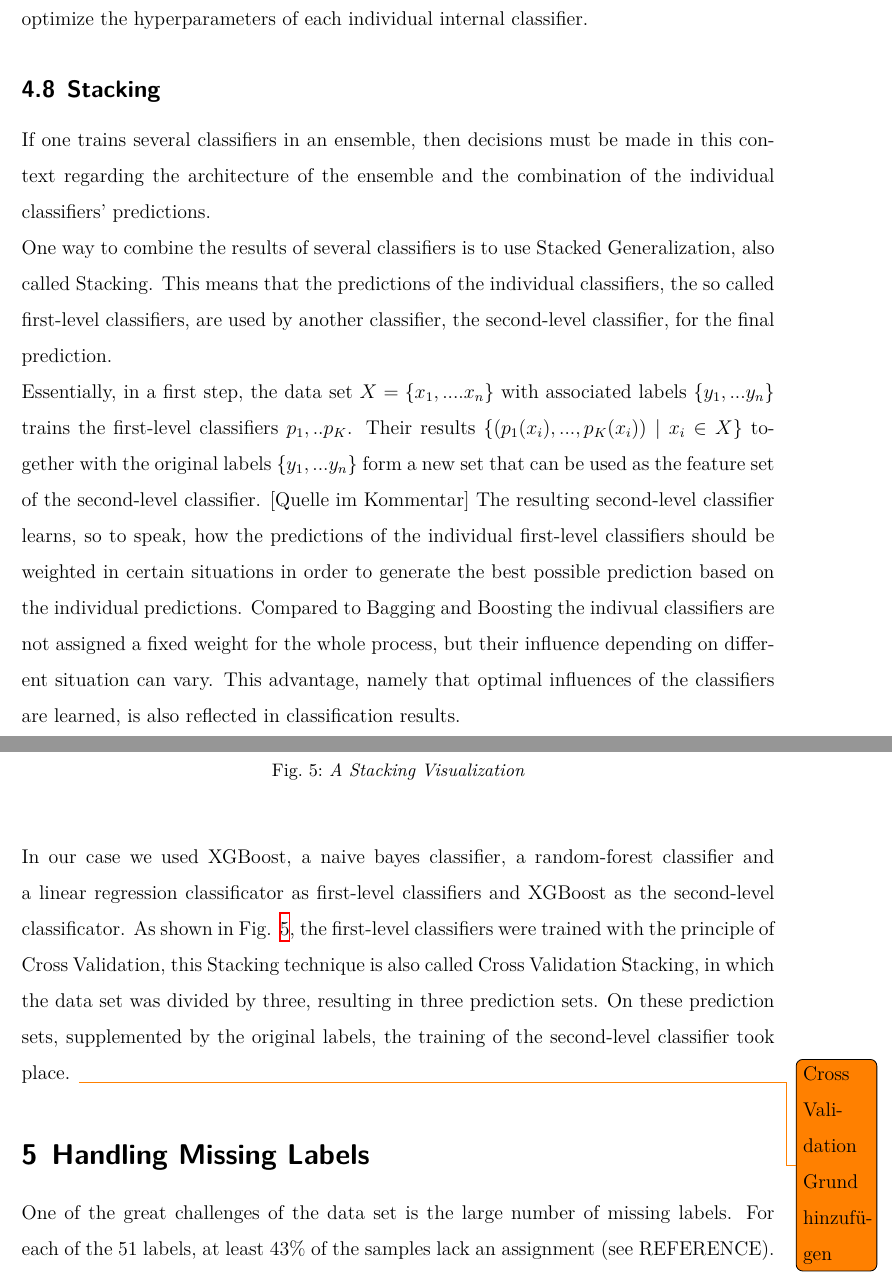
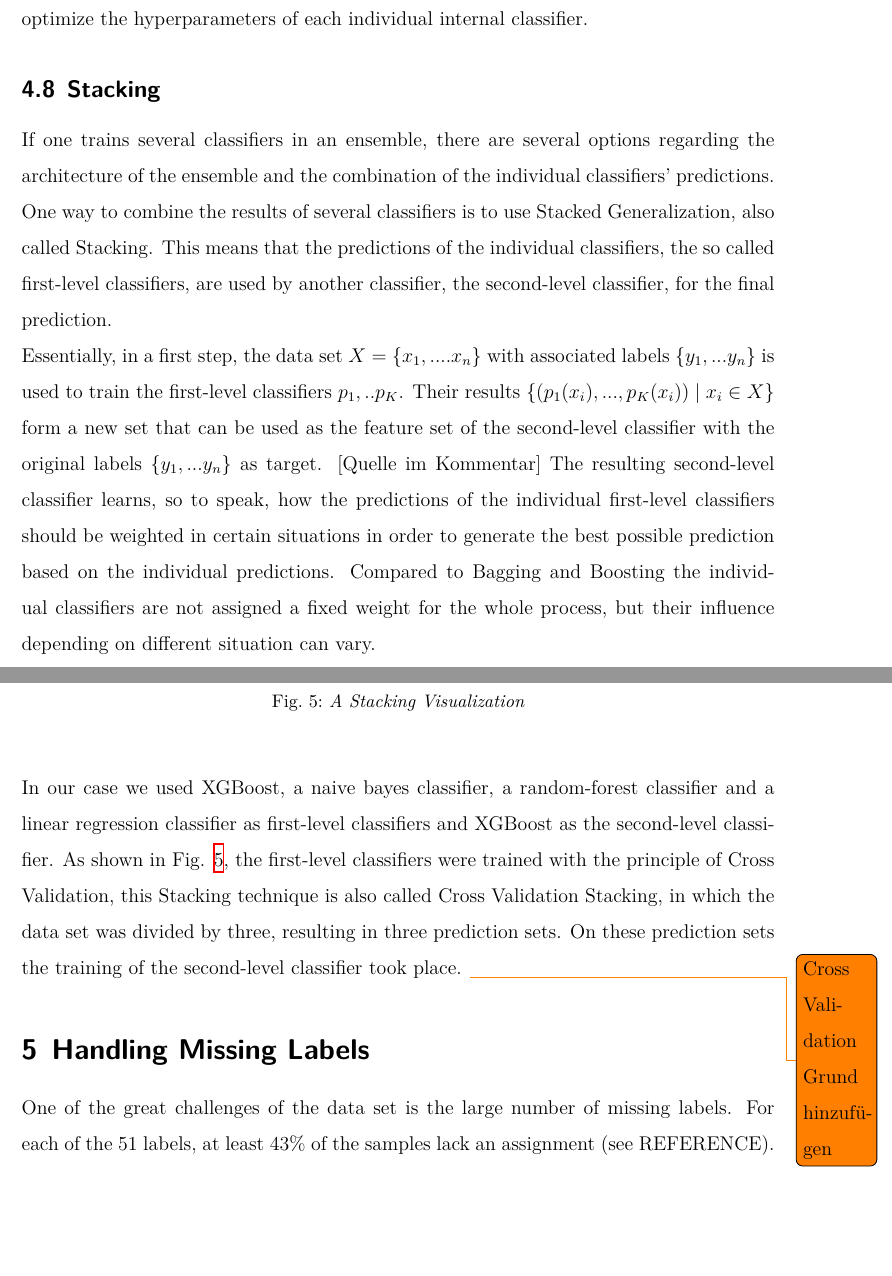
Before and after one commit to rickest-rick/mu_practical_work, a LaTeX document (docs/report/report.tex, which reads docs/report/stacking.tex): two parts of pages 19 and 20 of 30, joined at a grey line, cut so that both start at the same text, the shorter picture padded with empty space. Compiled offline with XeLaTeX; an older LaTeX class or package is replaced by its successor.

Commit message:
remove classificator as a word an minior changes

```diff
--- a/docs/report/stacking.tex
+++ b/docs/report/stacking.tex
@@ -1,12 +1,12 @@
 \subsection{Stacking}
 
-If one trains several classifiers in an ensemble, then decisions must be made in this context regarding the architecture of the ensemble and the combination of the individual classifiers' predictions.
+If one trains several classifiers in an ensemble, there are several options regarding the architecture of the ensemble and the combination of the individual classifiers' predictions.
 
 One way to combine the results of several classifiers is to use Stacked Generalization, also called Stacking. This means that the predictions of the individual classifiers, the so called first-level classifiers, are used by another classifier, the second-level classifier, for the final prediction.
 
-Essentially, in a first step, the data set $X = \{x_1, ... .x_n\}$ with associated labels $\{y_1, ... y_n\}$ trains the first-level classifiers $p_1, .. p_K$. Their results $\{(p_1(x_i), ... , p_K(x_i)) \mid x_i \in X\}$ together with the original labels $\{y_1, ... y_n\}$ form a new set that can be used as the feature set of the second-level classifier. [Quelle im Kommentar] %https://books.google.de/books?id=nwQZCwAAQBAJ&lpg=PA500&dq=stacking+classifier+subsets&pg=PA499&redir_esc=y#v=onepage&q&f=false
+Essentially, in a first step, the data set $X = \{x_1, ... .x_n\}$ with associated labels $\{y_1, ... y_n\}$ is used to train the first-level classifiers $p_1, .. p_K$. Their results $\{(p_1(x_i), ... , p_K(x_i)) \mid x_i \in X\}$ form a new set that can be used as the feature set of the second-level classifier with the original labels $\{y_1, ... y_n\}$ as target. [Quelle im Kommentar] %https://books.google.de/books?id=nwQZCwAAQBAJ&lpg=PA500&dq=stacking+classifier+subsets&pg=PA499&redir_esc=y#v=onepage&q&f=false
 The resulting second-level classifier learns, so to speak, how the predictions of the individual first-level classifiers should be weighted in certain situations in order to generate the best possible prediction based on the individual predictions.
-Compared to Bagging and Boosting the indivual classifiers are not assigned a fixed weight for the whole process, but their influence depending on different situation can vary. This advantage, namely that optimal influences of the classifiers are learned, is also reflected in classification results.
+Compared to Bagging and Boosting the individual classifiers are not assigned a fixed weight for the whole process, but their influence depending on different situation can vary.
 
 
 \begin{figure}[H]
@@ -17,4 +17,4 @@ Compared to Bagging and Boosting the indivual classifiers are not assigned a fix
 	\end{center}
 \end{figure}
 
-In our case we used XGBoost, a naive bayes classifier, a random-forest classifier and a linear regression classificator as first-level classifiers and XGBoost as the second-level classificator. As shown in Fig. \ref{abb:stacking}, the first-level classifiers were trained with the principle of Cross Validation, this Stacking technique is also called Cross Validation Stacking, in which the data set was divided by three, resulting in three prediction sets. On these prediction sets, supplemented by the original labels, the training of the second-level classifier took place. \todo{Cross Validation Grund hinzufügen}
+In our case we used XGBoost, a naive bayes classifier, a random-forest classifier and a linear regression classifier as first-level classifiers and XGBoost as the second-level classifier. As shown in Fig. \ref{abb:stacking}, the first-level classifiers were trained with the principle of Cross Validation, this Stacking technique is also called Cross Validation Stacking, in which the data set was divided by three, resulting in three prediction sets. On these prediction sets the training of the second-level classifier took place. \todo{Cross Validation Grund hinzufügen}
```
Also changed, not shown: docs/report/bayesian_optimization.tex (+2 -2 lines), docs/report/random_forests.tex (+1 -1 lines), docs/report/state_of_the_art.tex (+1 -1 lines).
